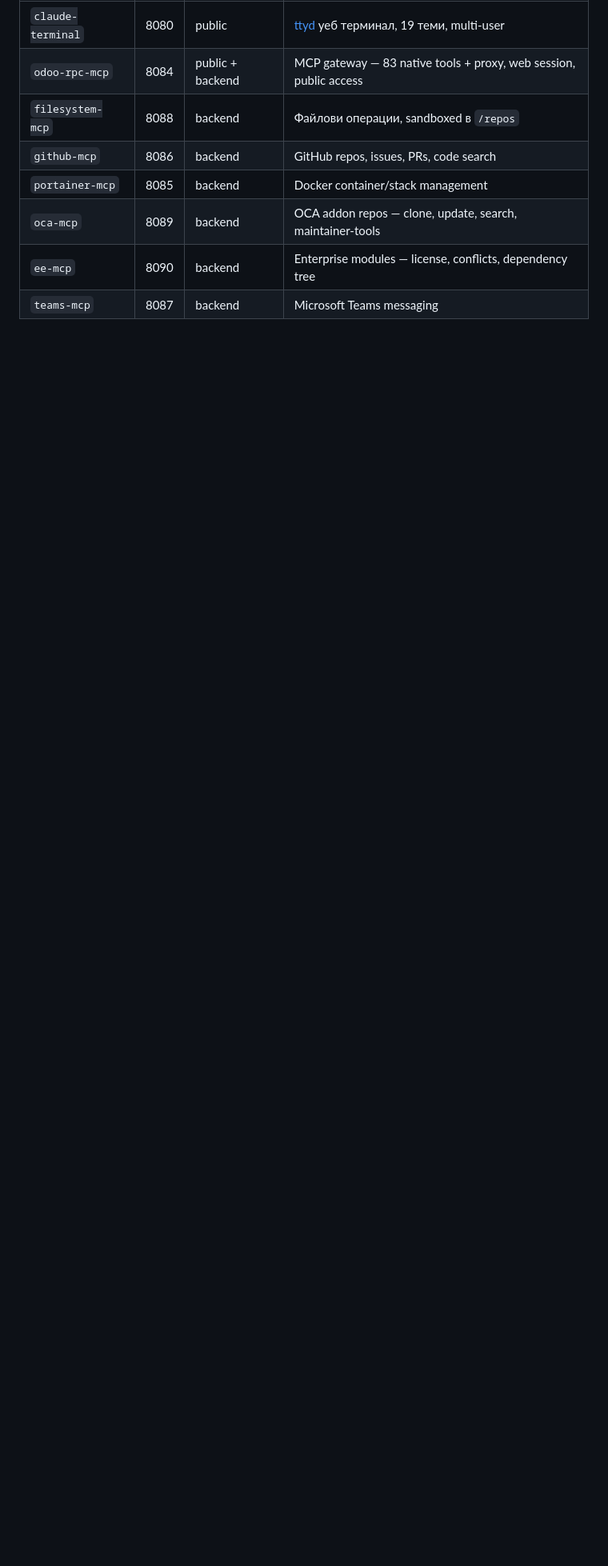
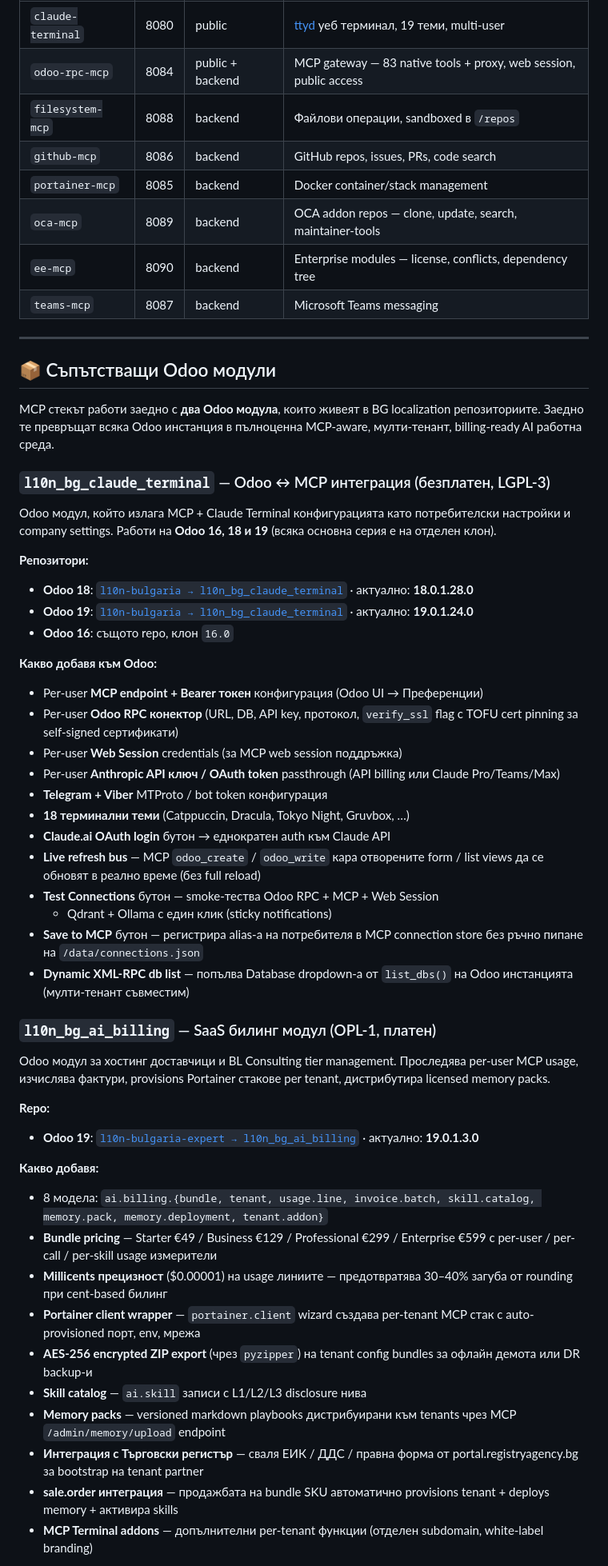
Before and after one commit to rosenvladimirov/odoo-claude-mcp, a Markdown page: README_BG.md, the part around one of its changes. Shown at 80% size. Drawn GitHub-style; blank space fills up the shorter version.

Commit message:
[DOCS] README_BG: document companion Odoo modules (claude_terminal + ai_billing)
Mirrors the English addition — new section "📦 Съпътстващи Odoo модули"
between the MCP servers table and Quick Start.

- l10n_bg_claude_terminal (Odoo 16/18/19, LGPL-3): MCP endpoint +
  RPC connector + verify_ssl/TOFU, Web Session, Anthropic key,
  Telegram/Viber, 18 themes, live-refresh bus.
- l10n_bg_ai_billing (Odoo 19, OPL-1): 8 models, bundle pricing
  €49-599, millicents precision, Portainer client wrapper,
  AES-256 ZIP export, BG Trade Registry integration.

Installation order: terminal first, then billing (auto-pulls
terminal as dep).

Co-Authored-By: Claude Opus 4.7 (1M context) <noreply@anthropic.com>

```diff
--- a/README_BG.md
+++ b/README_BG.md
@@ -58,3 +58,77 @@ Internet / Cloudflare
 | `oca-mcp` | 8089 | backend | OCA addon repos — clone, update, search, maintainer-tools |
 | `ee-mcp` | 8090 | backend | Enterprise modules — license, conflicts, dependency tree |
 | `teams-mcp` | 8087 | backend | Microsoft Teams messaging |
+
+---
+
+## 📦 Съпътстващи Odoo модули
+
+MCP стекът работи заедно с **два Odoo модула**, които живеят в BG
+localization репозиториите. Заедно те превръщат всяка Odoo инстанция в
+пълноценна MCP-aware, мулти-тенант, billing-ready AI работна среда.
+
+### `l10n_bg_claude_terminal` — Odoo ↔ MCP интеграция (безплатен, LGPL-3)
+
+Odoo модул, който излага MCP + Claude Terminal конфигурацията като
+потребителски настройки и company settings. Работи на **Odoo 16, 18 и 19**
+(всяка основна серия е на отделен клон).
+
+**Репозитори:**
+
+- **Odoo 18**: [`l10n-bulgaria → l10n_bg_claude_terminal`](https://github.com/rosenvladimirov/l10n-bulgaria/tree/18.0/l10n_bg_claude_terminal) · актуално: **18.0.1.28.0**
+- **Odoo 19**: [`l10n-bulgaria → l10n_bg_claude_terminal`](https://github.com/rosenvladimirov/l10n-bulgaria/tree/19.0/l10n_bg_claude_terminal) · актуално: **19.0.1.24.0**
+- **Odoo 16**: същото repo, клон `16.0`
+
+**Какво добавя към Odoo:**
+
+- Per-user **MCP endpoint + Bearer токен** конфигурация (Odoo UI →
+  Преференции)
+- Per-user **Odoo RPC конектор** (URL, DB, API key, протокол,
+  `verify_ssl` flag с TOFU cert pinning за self-signed сертификати)
+- Per-user **Web Session** credentials (за MCP web session поддръжка)
+- Per-user **Anthropic API ключ / OAuth token** passthrough (API
+  billing или Claude Pro/Teams/Max)
+- **Telegram + Viber** MTProto / bot token конфигурация
+- **18 терминални теми** (Catppuccin, Dracula, Tokyo Night, Gruvbox, …)
+- **Claude.ai OAuth login** бутон → еднократен auth към Claude API
+- **Live refresh bus** — MCP `odoo_create` / `odoo_write` кара отворените
+  form / list views да се обновят в реално време (без full reload)
+- **Test Connections** бутон — smoke-тества Odoo RPC + MCP + Web Session
+  + Qdrant + Ollama с един клик (sticky notifications)
+- **Save to MCP** бутон — регистрира alias-а на потребителя в MCP
+  connection store без ръчно пипане на `/data/connections.json`
+- **Dynamic XML-RPC db list** — попълва Database dropdown-а от
+  `list_dbs()` на Odoo инстанцията (мулти-тенант съвместим)
+
+### `l10n_bg_ai_billing` — SaaS билинг модул (OPL-1, платен)
+
+Odoo модул за хостинг доставчици и BL Consulting tier management.
+Проследява per-user MCP usage, изчислява фактури, provisions Portainer
+стакове per tenant, дистрибутира licensed memory packs.
+
+**Repo:**
+
+- **Odoo 19**: [`l10n-bulgaria-expert → l10n_bg_ai_billing`](https://github.com/rosenvladimirov/l10n-bulgaria-expert/tree/19.0/l10n_bg_ai_billing) · актуално: **19.0.1.3.0**
+
+**Какво добавя:**
+
+- 8 модела: `ai.billing.{bundle, tenant, usage.line, invoice.batch,
+  skill.catalog, memory.pack, memory.deployment, tenant.addon}`
+- **Bundle pricing** — Starter €49 / Business €129 / Professional €299
+  / Enterprise €599 с per-user / per-call / per-skill usage измерители
+- **Millicents прецизност** ($0.00001) на usage линиите — предотвратява
+  30–40% загуба от rounding при cent-based билинг
+- **Portainer client wrapper** — `portainer.client` wizard създава
+  per-tenant MCP стак с auto-provisioned порт, env, мрежа
+- **AES-256 encrypted ZIP export** (чрез `pyzipper`) на tenant config
+  bundles за офлайн демота или DR backup-и
+- **Skill catalog** — `ai.skill` записи с L1/L2/L3 disclosure нива
+- **Memory packs** — versioned markdown playbooks дистрибуирани към
+  tenants чрез MCP `/admin/memory/upload` endpoint
+- **Интеграция с Търговски регистър** — сваля ЕИК / ДДС / правна форма
+  от portal.registryagency.bg за bootstrap на tenant partner
+- **sale.order интеграция** — продажбата на bundle SKU автоматично
+  provisions tenant + deploys memory + активира skills
+- **MCP Terminal addons** — допълнителни per-tenant функции (отделен
+  subdomain, white-label branding)
+
```
Also changed, not shown: other parts of README_BG.md (+13 -0 lines).
